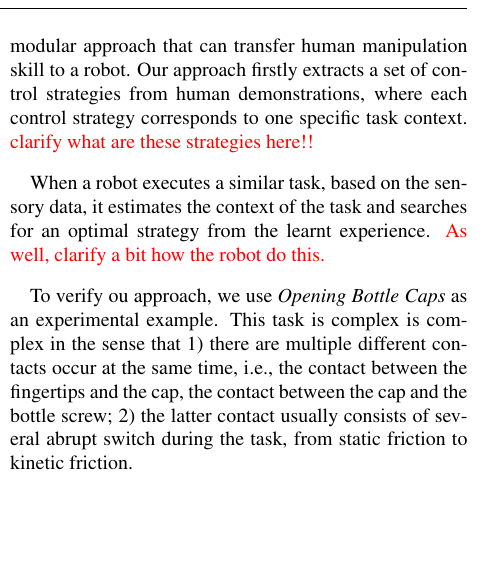
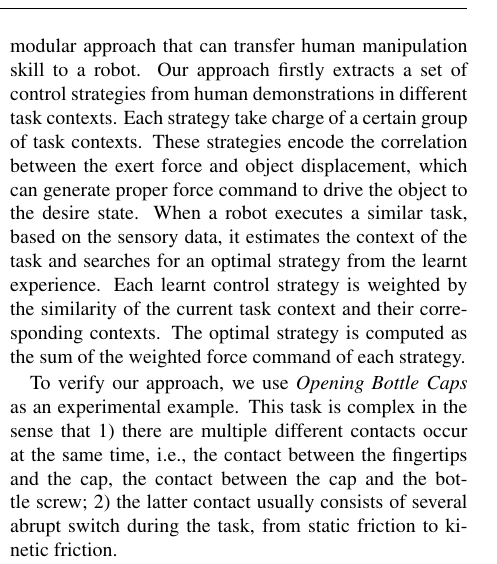
Before and after one commit to bidanhuang/multimodular, a LaTeX paper (multimodel.tex, which reads includes/introduction.tex): part of one column of page 1 of 22, cut so that both start at the same text, the shorter picture padded with empty space. Compiled offline with pdfLaTeX; an older LaTeX class or package is replaced by its successor.

Commit message:
red comments by Miao

```diff
--- a/includes/introduction.tex
+++ b/includes/introduction.tex
@@ -11,13 +11,12 @@ Generally, these manipulation tasks are very difficult due to the complicated co
 
 
 Inspired by this strategy, in this paper we propose a modular approach that can transfer human manipulation skill to a robot.
-Our approach firstly extracts a set of control strategies from human demonstrations, where each control strategy corresponds to one specific task context. \textcolor{red}{clarify what are these strategies here!!}
-
-When a robot executes a similar task, based on the sensory data, it estimates the context of the task and searches for an optimal strategy from the learnt experience. \textcolor{red}{As well, clarify a bit how the robot do this.}
+Our approach firstly extracts a set of control strategies from human demonstrations in different task contexts. Each strategy take charge of a certain group of task contexts. These strategies encode the correlation between the exert force and object displacement, which can generate proper force command to drive the object to the desire state.
+When a robot executes a similar task, based on the sensory data, it estimates the context of the task and searches for an optimal strategy from the learnt experience. Each learnt control strategy is weighted by the similarity of the current task context and their corresponding contexts. The optimal strategy is computed as the sum of the weighted force command of each strategy.
 
 %it carries out an automatic estimation of the task context based on the sensory data and calculates a best combination of the modules to provide a motor command of the current operating region.
 %The approach does not require any prior knowledge of the kinematics nor dynamics of the operation system, nor is it restricted to a specific robot platform. The control strategy is learnt on the object level and hence can be transfer from human to robot directly.
 
-To verify ou approach, we use \emph{Opening Bottle Caps} as an experimental example. This task is complex is complex in the sense that 1) there are multiple different contacts occur at the same time, i.e., the contact between the fingertips and the cap, the contact between the cap and the bottle screw; 2) the latter contact usually consists of several abrupt switch during the task, from static friction to kinetic friction.
+To verify our approach, we use \emph{Opening Bottle Caps} as an experimental example. This task is complex in the sense that 1) there are multiple different contacts occur at the same time, i.e., the contact between the fingertips and the cap, the contact between the cap and the bottle screw; 2) the latter contact usually consists of several abrupt switch during the task, from static friction to kinetic friction.
 
 The rest of the paper is organized as follows: Section~\ref{sec:related} provides an overview of the related work; Section~\ref{sec:method} presents our approach of learning a multiple module model of human manipulation strategy; an experiment of a opening bottle cap task and its result is shown in Section~\ref{sec:exp}, along with details of the hardware specifications and the experimental setup; Section~\ref{sec:diss} concludes this work with an outlook of future work.
```
